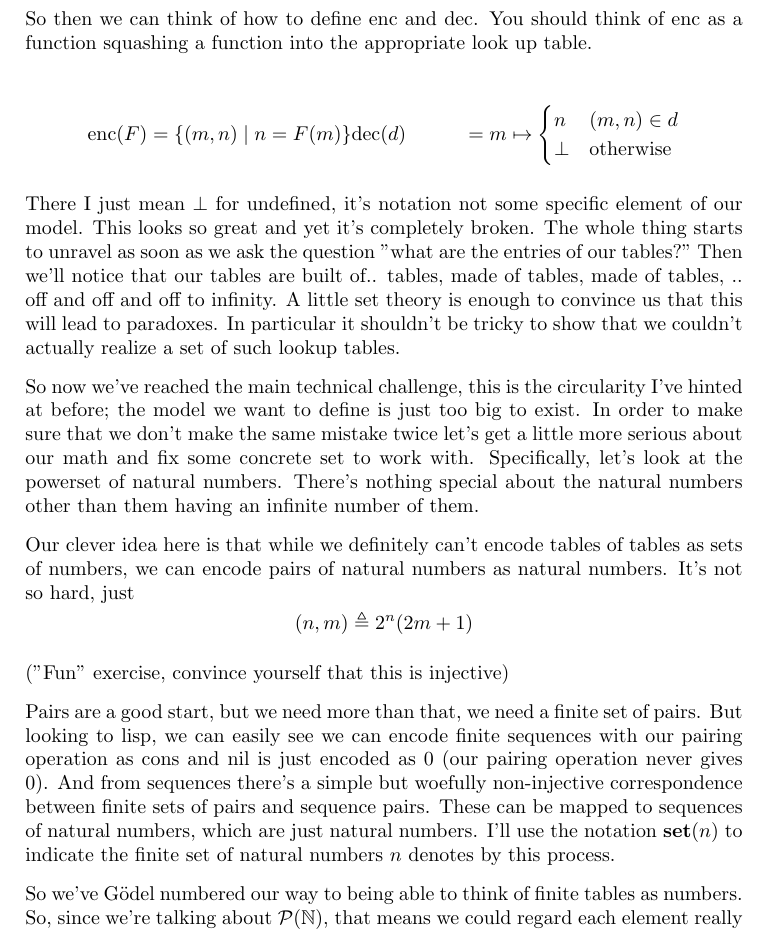
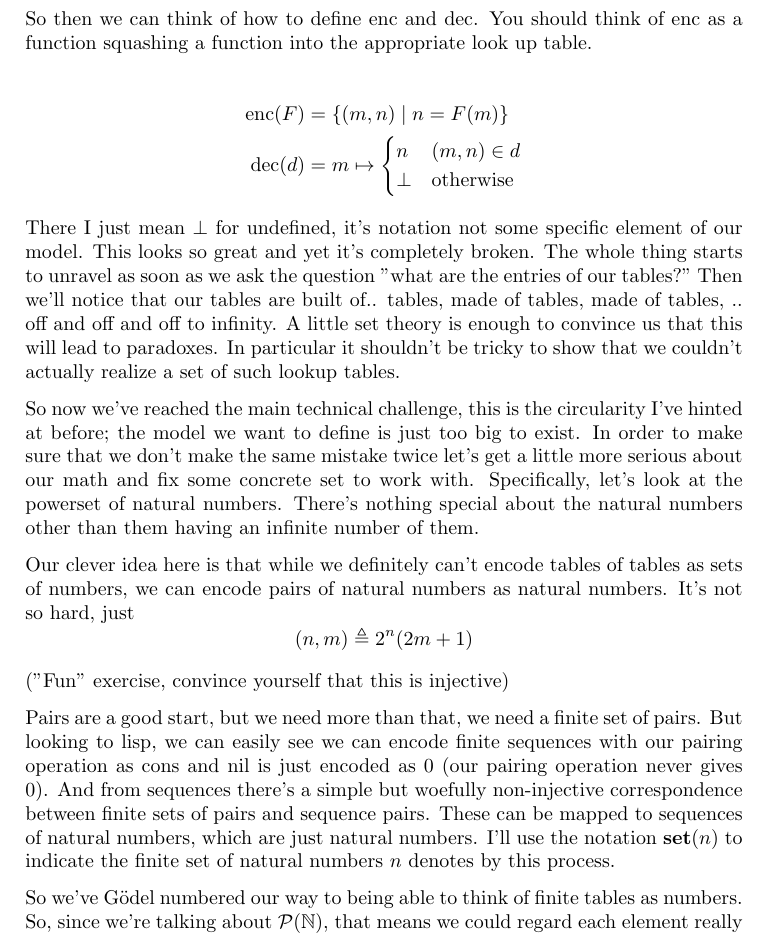
Before and after one commit to jozefg/graph-models, a LaTeX paper (graphs.tex): part of page 2 of 4, cut so that both start at the same text. Compiled offline with pdfLaTeX.

Commit message:
Of course I immediately found a dumb typesetting error

```diff
--- a/graphs.tex
+++ b/graphs.tex
@@ -74,7 +74,7 @@ You should think of $\enc$ as a function squashing a
 function into the appropriate look up table.
 
 \begin{align*}
-  \enc(F) &= \{(m, n) \mid n = F(m)\}
+  \enc(F) &= \{(m, n) \mid n = F(m)\}\\
   \dec(d) &= m \mapsto
    \begin{cases}
       n & (m, n) \in d\\
```
Also changed, not shown: graphs.pdf.
